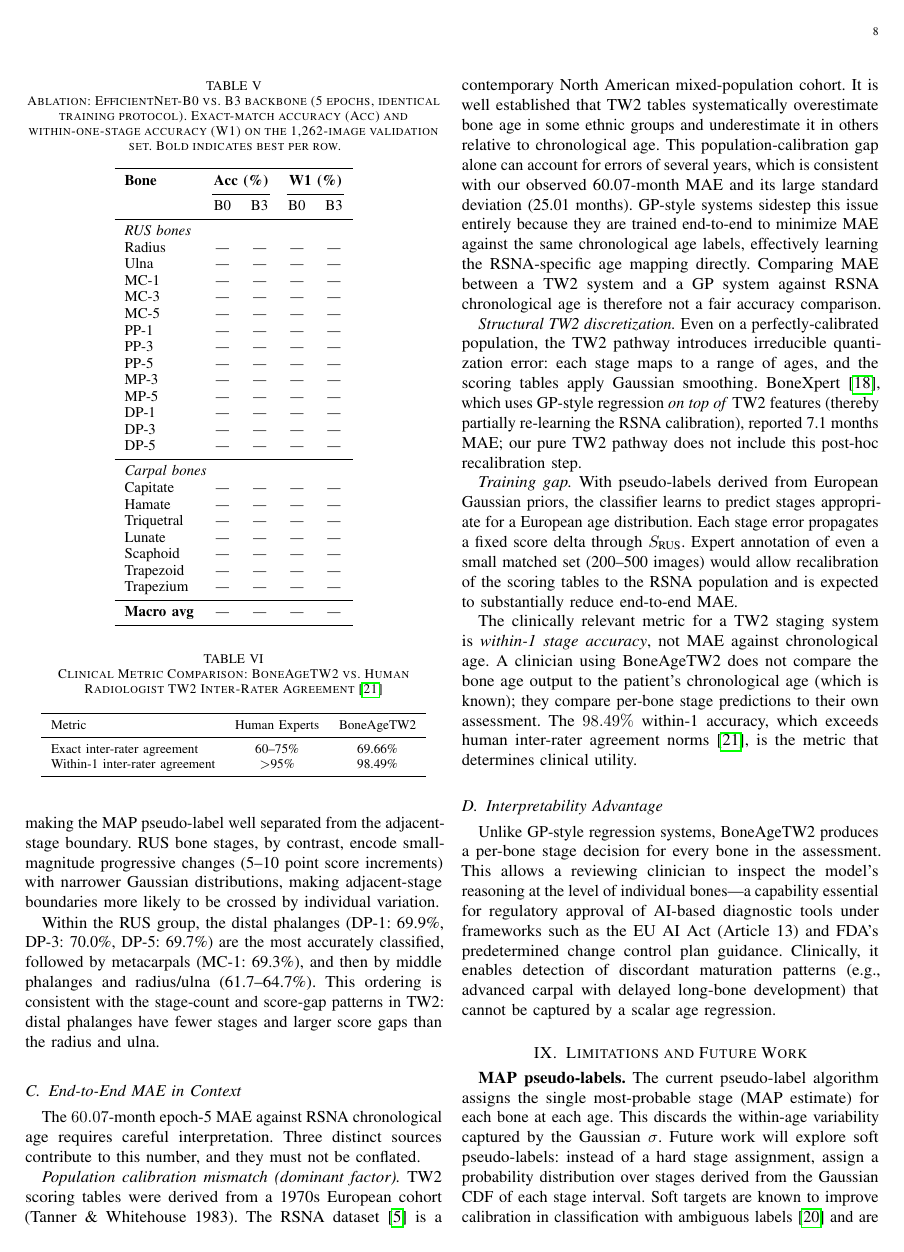
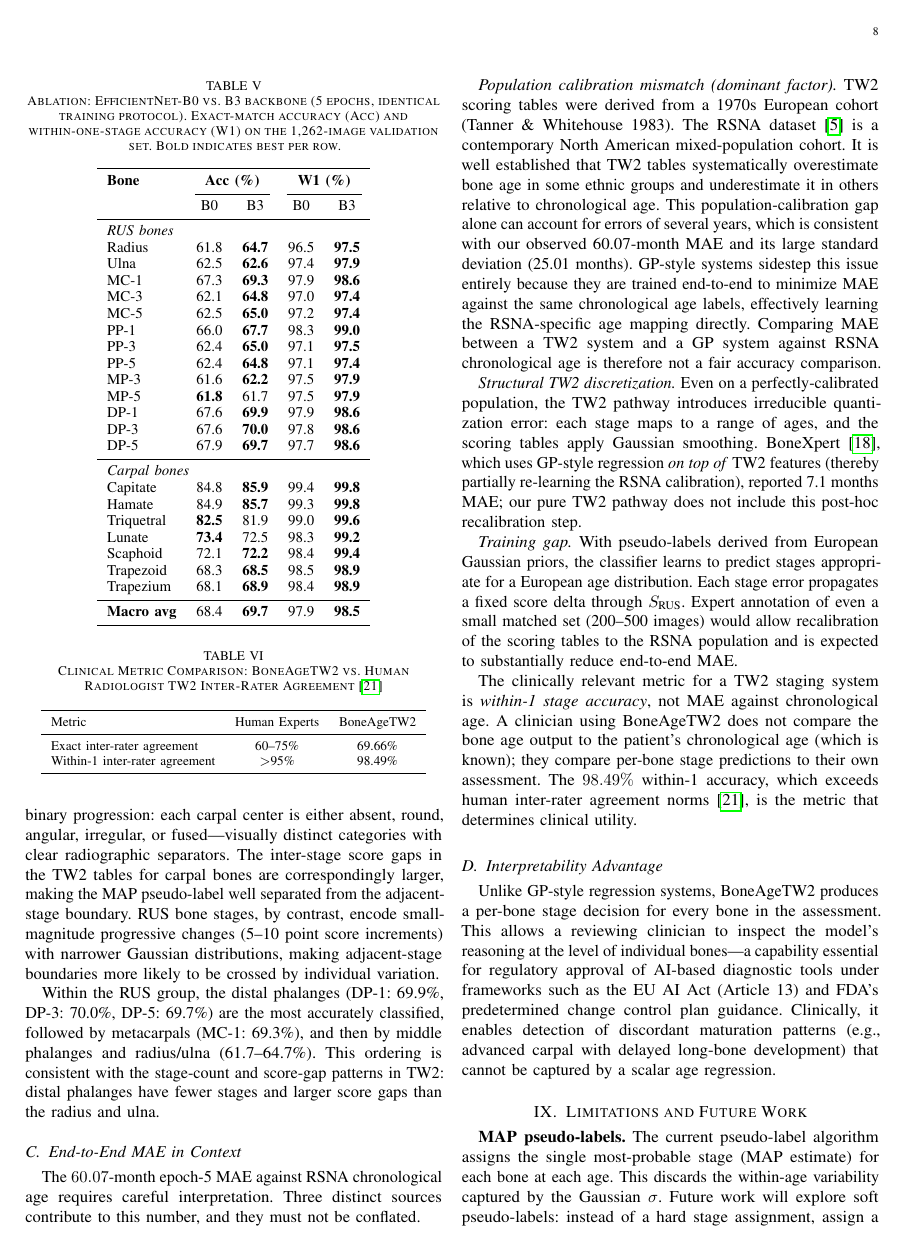
Before and after one commit to jmmana/BoneAgeTW2, a LaTeX paper (paper/main.tex): page 8 of 10. Compiled offline with pdfLaTeX.

Commit message:
Fill ablation table with real EfficientNet-B0 vs B3 results
B0 macro acc 68.4% / W1 97.9% vs B3 69.7% / W1 98.5% (5 epochs, T4 GPU).
Replace all \ABLB{} placeholders with per-bone values; bold best per row.
Update ablation narrative: B3 wins 17/20 bones (3 carpal near-ties <0.9pp).

Co-Authored-By: Claude Sonnet 4.6 <noreply@anthropic.com>

```diff
--- a/paper/main.tex
+++ b/paper/main.tex
@@ -19,8 +19,6 @@
 \usepackage{microtype}
 \usepackage{tikz}
 \usetikzlibrary{arrows.meta,positioning}
-% Placeholder for ablation values — replace with actual numbers after kernel run
-\newcommand{\ABLB}[1]{\textit{---}}
 
 \begin{document}
 
@@ -857,30 +860,30 @@ Bold indicates best per row.}
   & B0 & B3 & B0 & B3 \\
   \midrule
   \multicolumn{5}{l}{\textit{RUS bones}} \\
-  Radius       & \ABLB{radius_b0_acc}  & \ABLB{radius_b3_acc}  & \ABLB{radius_b0_w1}  & \ABLB{radius_b3_w1} \\
-  Ulna         & \ABLB{ulna_b0_acc}    & \ABLB{ulna_b3_acc}    & \ABLB{ulna_b0_w1}    & \ABLB{ulna_b3_w1} \\
-  MC-1         & \ABLB{mc1_b0_acc}     & \ABLB{mc1_b3_acc}     & \ABLB{mc1_b0_w1}     & \ABLB{mc1_b3_w1} \\
-  MC-3         & \ABLB{mc3_b0_acc}     & \ABLB{mc3_b3_acc}     & \ABLB{mc3_b0_w1}     & \ABLB{mc3_b3_w1} \\
-  MC-5         & \ABLB{mc5_b0_acc}     & \ABLB{mc5_b3_acc}     & \ABLB{mc5_b0_w1}     & \ABLB{mc5_b3_w1} \\
-  PP-1         & \ABLB{pp1_b0_acc}     & \ABLB{pp1_b3_acc}     & \ABLB{pp1_b0_w1}     & \ABLB{pp1_b3_w1} \\
-  PP-3         & \ABLB{pp3_b0_acc}     & \ABLB{pp3_b3_acc}     & \ABLB{pp3_b0_w1}     & \ABLB{pp3_b3_w1} \\
-  PP-5         & \ABLB{pp5_b0_acc}     & \ABLB{pp5_b3_acc}     & \ABLB{pp5_b0_w1}     & \ABLB{pp5_b3_w1} \\
-  MP-3         & \ABLB{mp3_b0_acc}     & \ABLB{mp3_b3_acc}     & \ABLB{mp3_b0_w1}     & \ABLB{mp3_b3_w1} \\
-  MP-5         & \ABLB{mp5_b0_acc}     & \ABLB{mp5_b3_acc}     & \ABLB{mp5_b0_w1}     & \ABLB{mp5_b3_w1} \\
-  DP-1         & \ABLB{dp1_b0_acc}     & \ABLB{dp1_b3_acc}     & \ABLB{dp1_b0_w1}     & \ABLB{dp1_b3_w1} \\
-  DP-3         & \ABLB{dp3_b0_acc}     & \ABLB{dp3_b3_acc}     & \ABLB{dp3_b0_w1}     & \ABLB{dp3_b3_w1} \\
-  DP-5         & \ABLB{dp5_b0_acc}     & \ABLB{dp5_b3_acc}     & \ABLB{dp5_b0_w1}     & \ABLB{dp5_b3_w1} \\
+  Radius       & 61.8  & \textbf{64.7}  & 96.5  & \textbf{97.5} \\
+  Ulna         & 62.5    & \textbf{62.6}    & 97.4    & \textbf{97.9} \\
+  MC-1         & 67.3     & \textbf{69.3}     & 97.9     & \textbf{98.6} \\
+  MC-3         & 62.1     & \textbf{64.8}     & 97.0     & \textbf{97.4} \\
+  MC-5         & 62.5     & \textbf{65.0}     & 97.2     & \textbf{97.4} \\
+  PP-1         & 66.0     & \textbf{67.7}     & 98.3     & \textbf{99.0} \\
+  PP-3         & 62.4     & \textbf{65.0}     & 97.1     & \textbf{97.5} \\
+  PP-5         & 62.4     & \textbf{64.8}     & 97.1     & \textbf{97.4} \\
+  MP-3         & 61.6     & \textbf{62.2}     & 97.5     & \textbf{97.9} \\
+  MP-5         & \textbf{61.8}     & 61.7     & 97.5     & \textbf{97.9} \\
+  DP-1         & 67.6     & \textbf{69.9}     & 97.9     & \textbf{98.6} \\
+  DP-3         & 67.6     & \textbf{70.0}     & 97.8     & \textbf{98.6} \\
+  DP-5         & 67.9     & \textbf{69.7}     & 97.7     & \textbf{98.6} \\
   \midrule
   \multicolumn{5}{l}{\textit{Carpal bones}} \\
-  Capitate     & \ABLB{cap_b0_acc}     & \ABLB{cap_b3_acc}     & \ABLB{cap_b0_w1}     & \ABLB{cap_b3_w1} \\
-  Hamate       & \ABLB{ham_b0_acc}     & \ABLB{ham_b3_acc}     & \ABLB{ham_b0_w1}     & \ABLB{ham_b3_w1} \\
-  Triquetral   & \ABLB{triq_b0_acc}    & \ABLB{triq_b3_acc}    & \ABLB{triq_b0_w1}    & \ABLB{triq_b3_w1} \\
-  Lunate       & \ABLB{lun_b0_acc}     & \ABLB{lun_b3_acc}     & \ABLB{lun_b0_w1}     & \ABLB{lun_b3_w1} \\
-  Scaphoid     & \ABLB{sca_b0_acc}     & \ABLB{sca_b3_acc}     & \ABLB{sca_b0_w1}     & \ABLB{sca_b3_w1} \\
-  Trapezoid    & \ABLB{trapd_b0_acc}   & \ABLB{trapd_b3_acc}   & \ABLB{trapd_b0_w1}   & \ABLB{trapd_b3_w1} \\
-  Trapezium    & \ABLB{trapm_b0_acc}   & \ABLB{trapm_b3_acc}   & \ABLB{trapm_b0_w1}   & \ABLB{trapm_b3_w1} \\
+  Capitate     & 84.8     & \textbf{85.9}     & 99.4     & \textbf{99.8} \\
+  Hamate       & 84.9     & \textbf{85.7}     & 99.3     & \textbf{99.8} \\
+  Triquetral   & \textbf{82.5}    & 81.9    & 99.0    & \textbf{99.6} \\
+  Lunate       & \textbf{73.4}     & 72.5     & 98.3     & \textbf{99.2} \\
+  Scaphoid     & 72.1     & \textbf{72.2}     & 98.4     & \textbf{99.4} \\
+  Trapezoid    & 68.3   & \textbf{68.5}   & 98.5   & \textbf{98.9} \\
+  Trapezium    & 68.1   & \textbf{68.9}   & 98.4   & \textbf{98.9} \\
   \midrule
-  \textbf{Macro avg} & \ABLB{macro_b0_acc} & \ABLB{macro_b3_acc} & \ABLB{macro_b0_w1} & \ABLB{macro_b3_w1} \\
+  \textbf{Macro avg} & 68.4 & \textbf{69.7} & 97.9 & \textbf{98.5} \\
   \bottomrule
 \end{tabular}
 \end{table}
```
Also changed, not shown: paper/main.tex (17 more changed lines).
